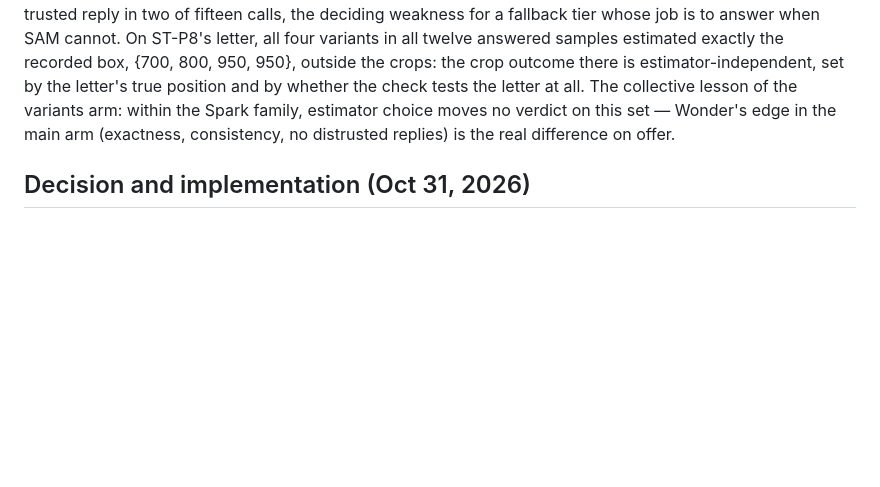
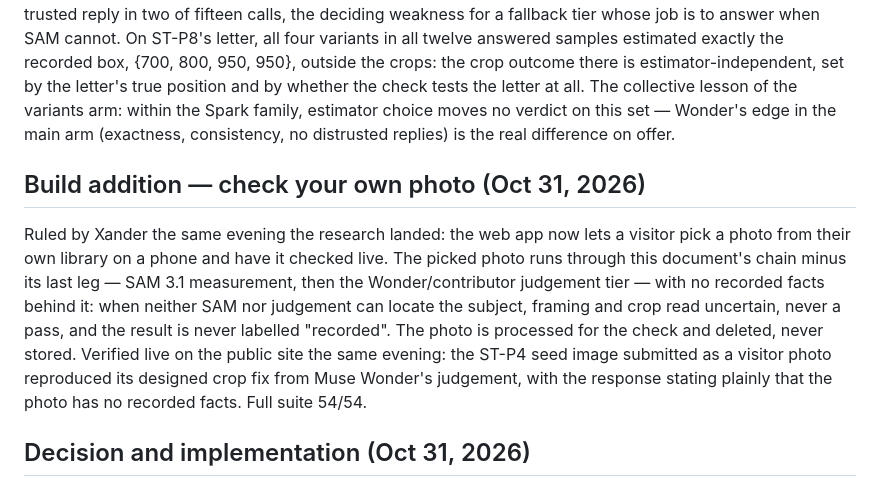
Before and after one commit to The-Nexus-system/blind-creator-preflight, a Markdown page: MODEL-CHOICES.md, the part around the change. Drawn GitHub-style; blank space fills up the shorter version.

Commit message:
MODEL-CHOICES: record the check-your-own-photo build addition

```diff
--- a/MODEL-CHOICES.md
+++ b/MODEL-CHOICES.md
@@ -159,6 +159,20 @@ estimator choice moves no verdict on this set — Wonder's edge in the main
 arm (exactness, consistency, no distrusted replies) is the real difference
 on offer.
 
+## Build addition — check your own photo (Oct 31, 2026)
+
+Ruled by Xander the same evening the research landed: the web app now lets
+a visitor pick a photo from their own library on a phone and have it
+checked live. The picked photo runs through this document's chain minus
+its last leg — SAM 3.1 measurement, then the Wonder/contributor judgement
+tier — with no recorded facts behind it: when neither SAM nor judgement
+can locate the subject, framing and crop read uncertain, never a pass, and
+the result is never labelled "recorded". The photo is processed for the
+check and deleted, never stored. Verified live on the public site the same
+evening: the ST-P4 seed image submitted as a visitor photo reproduced its
+designed crop fix from Muse Wonder's judgement, with the response stating
+plainly that the photo has no recorded facts. Full suite 54/54.
+
 ## Decision and implementation (Oct 31, 2026)
 
 Ruling (the Nexus System, Xander): the judgement tier runs Muse Wonder as
```
